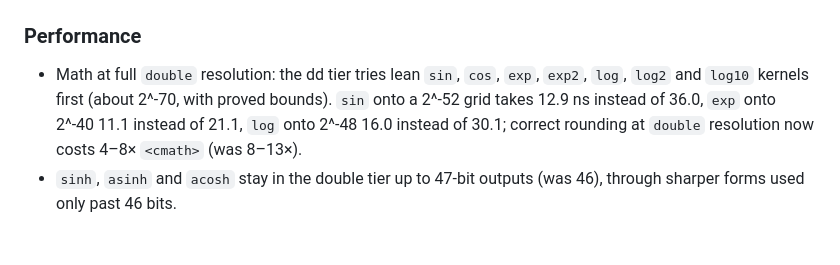
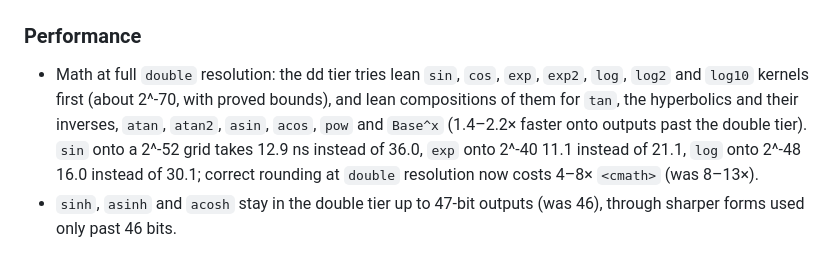
Before and after one commit to PeterNeiss/inside, a Markdown page: CHANGELOG.md, the part around the change. Drawn GitHub-style; blank space fills up the shorter version.

Commit message:
Docs: every dd-tier function but sqrt, cbrt and hypot has a lean kernel
Co-Authored-By: Claude Opus 5.5 <noreply@anthropic.com>

```diff
--- a/CHANGELOG.md
+++ b/CHANGELOG.md
@@ -10,7 +10,9 @@ SPDX-License-Identifier: Apache-2.0 WITH LLVM-exception
 
 - Math at full `double` resolution: the dd tier tries lean `sin`, `cos`,
   `exp`, `exp2`, `log`, `log2` and `log10` kernels first (about 2^-70, with
-  proved bounds). `sin` onto a 2^-52 grid takes 12.9 ns instead of 36.0,
+  proved bounds), and lean compositions of them for `tan`, the hyperbolics
+  and their inverses, `atan`, `atan2`, `asin`, `acos`, `pow` and `Base^x`
+  (1.4–2.2× faster onto outputs past the double tier). `sin` onto a 2^-52 grid takes 12.9 ns instead of 36.0,
   `exp` onto 2^-40 11.1 instead of 21.1, `log` onto 2^-48 16.0 instead of
   30.1; correct rounding at `double` resolution now costs 4–8× `<cmath>`
   (was 8–13×).
```
Also changed, not shown: docs/math.md (+11 -8 lines).
